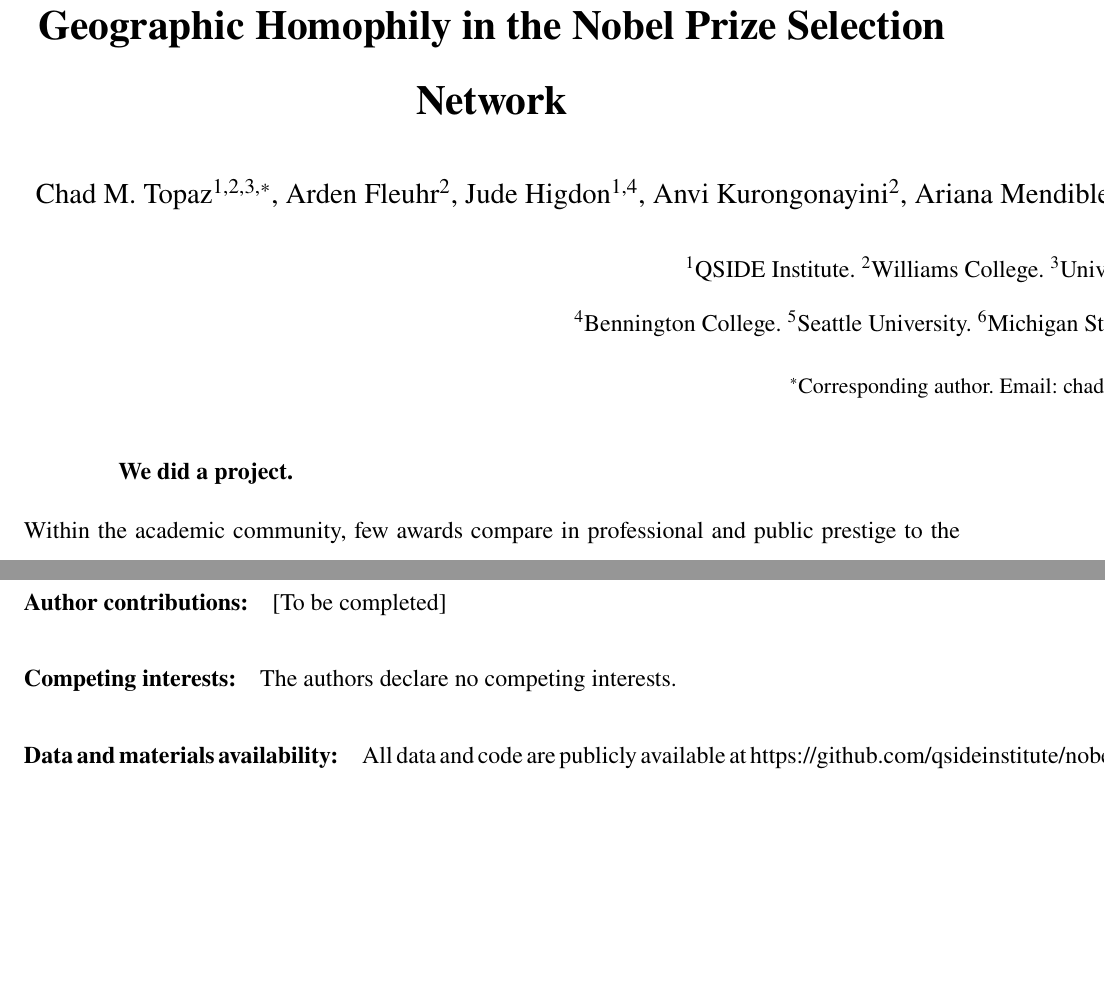
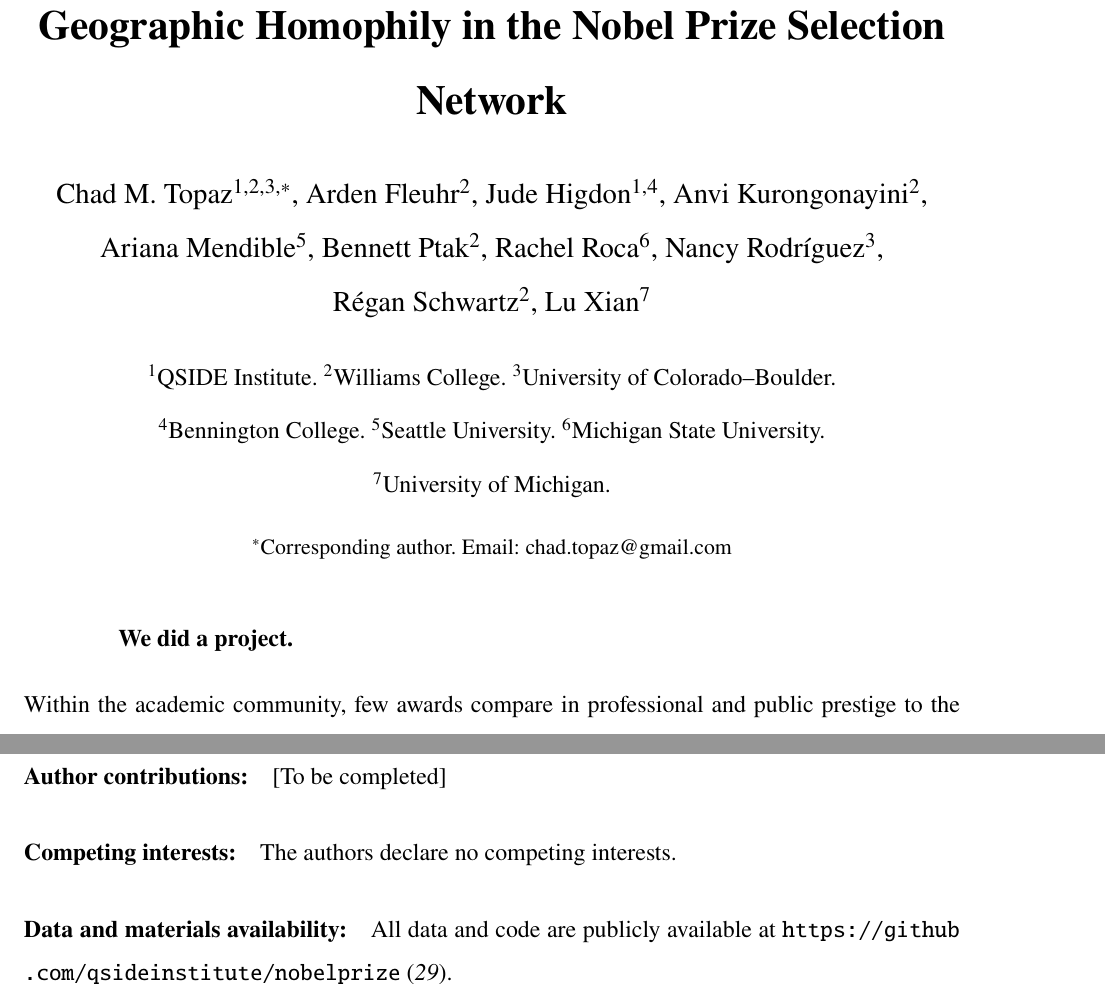
Before and after one commit to chadtopaz/nobelprize-manuscript, a LaTeX paper (main.tex): two parts of pages 1 and 17 of 18, joined at a grey line, cut so that both start at the same text, the shorter picture padded with empty space. Compiled offline with pdfLaTeX.

Commit message:
Fix text overflow: author block line breaks, URL wrapping, table sizing

```diff
--- a/main.tex
+++ b/main.tex
@@ -38,22 +38,24 @@
 % Citation style
 \usepackage{scicite}
 
-% URL support
+% URL support with line breaking
 \usepackage{url}
+\usepackage[hyphens]{xurl}
 
 %%%%%%%%%%%%%%%% TITLE AND AUTHORS %%%%%%%%%%%%%%%%
 
 \def\scititle{Geographic Homophily in the Nobel Prize Selection Network}
 \title{\bfseries \boldmath \scititle}
 
-\author{Chad M.\ Topaz$^{1,2,3,\ast}$,
+\author{%
+Chad M.\ Topaz$^{1,2,3,\ast}$,
 Arden Fleuhr$^{2}$,
 Jude Higdon$^{1,4}$,
-Anvi Kurongonayini$^{2}$,
+Anvi Kurongonayini$^{2}$,\\
 Ariana Mendible$^{5}$,
 Bennett Ptak$^{2}$,
 Rachel Roca$^{6}$,
-Nancy Rodr\'{i}guez$^{3}$,
+Nancy Rodr\'{i}guez$^{3}$,\\
 R\'{e}gan Schwartz$^{2}$,
 Lu Xian$^{7}$\\[10pt]
 \normalsize $^{1}$QSIDE Institute.
@@ -61,8 +63,8 @@ $^{2}$Williams College.
 $^{3}$University of Colorado--Boulder.\\
 \normalsize $^{4}$Bennington College.
 $^{5}$Seattle University.
-$^{6}$Michigan State University.
-$^{7}$University of Michigan.\\[4pt]
+$^{6}$Michigan State University.\\
+\normalsize $^{7}$University of Michigan.\\[4pt]
 \small $^\ast$Corresponding author. Email: chad.topaz@gmail.com
 }
 
@@ -215,7 +217,7 @@ We are grateful to Atilio Barreda, William Bork Rodriguez, Drew Lewis, Jessica L
 
 \paragraph*{Competing interests:} The authors declare no competing interests.
 
-\paragraph*{Data and materials availability:} All data and code are publicly available at https://github.com/qsideinstitute/nobelprize \cite{nobelgithub}.
+\paragraph*{Data and materials availability:} All data and code are publicly available at \url{https://github.com/qsideinstitute/nobelprize} \cite{nobelgithub}.
 
 \subsection*{Supplementary materials}
 Materials and Methods\\
```
Also changed, not shown: supplement.tex (+3 -2 lines).
